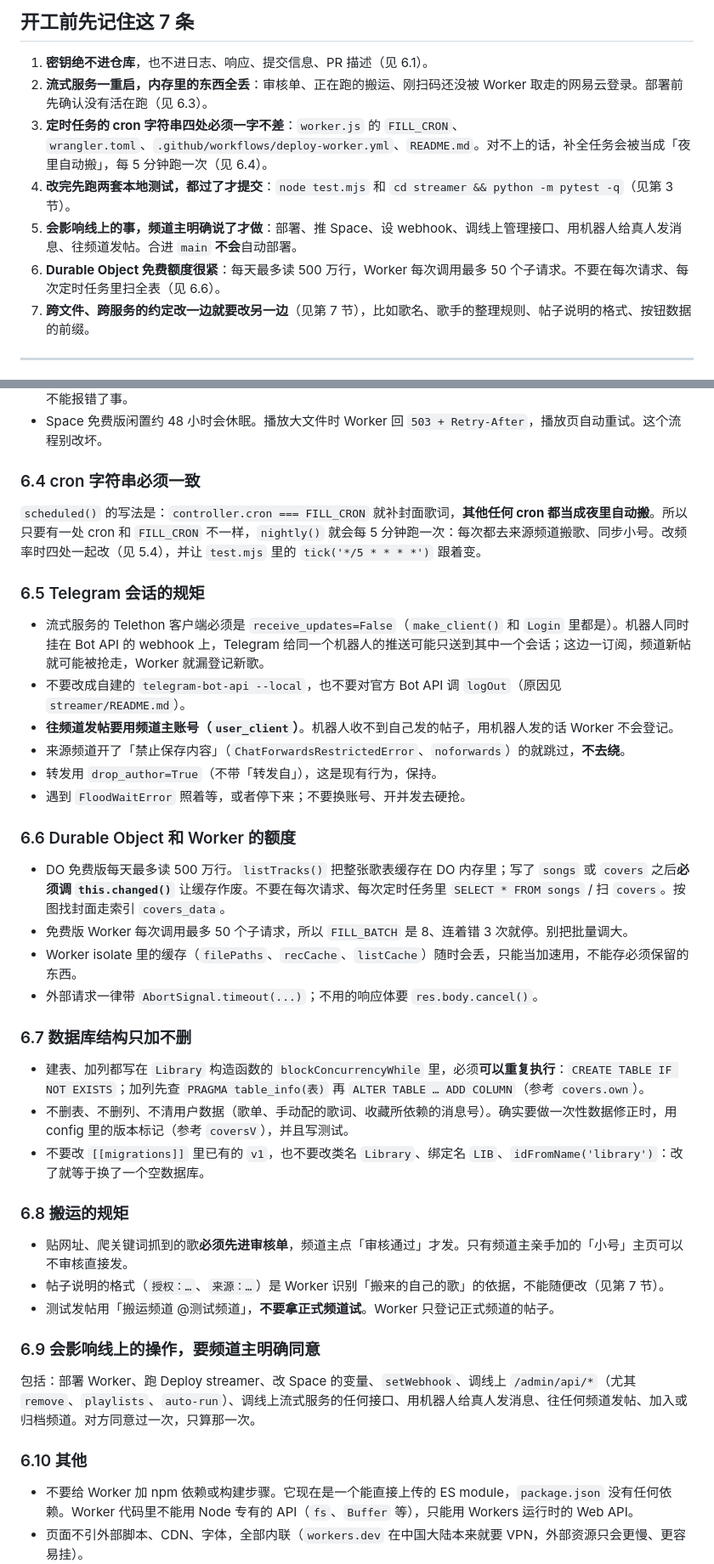
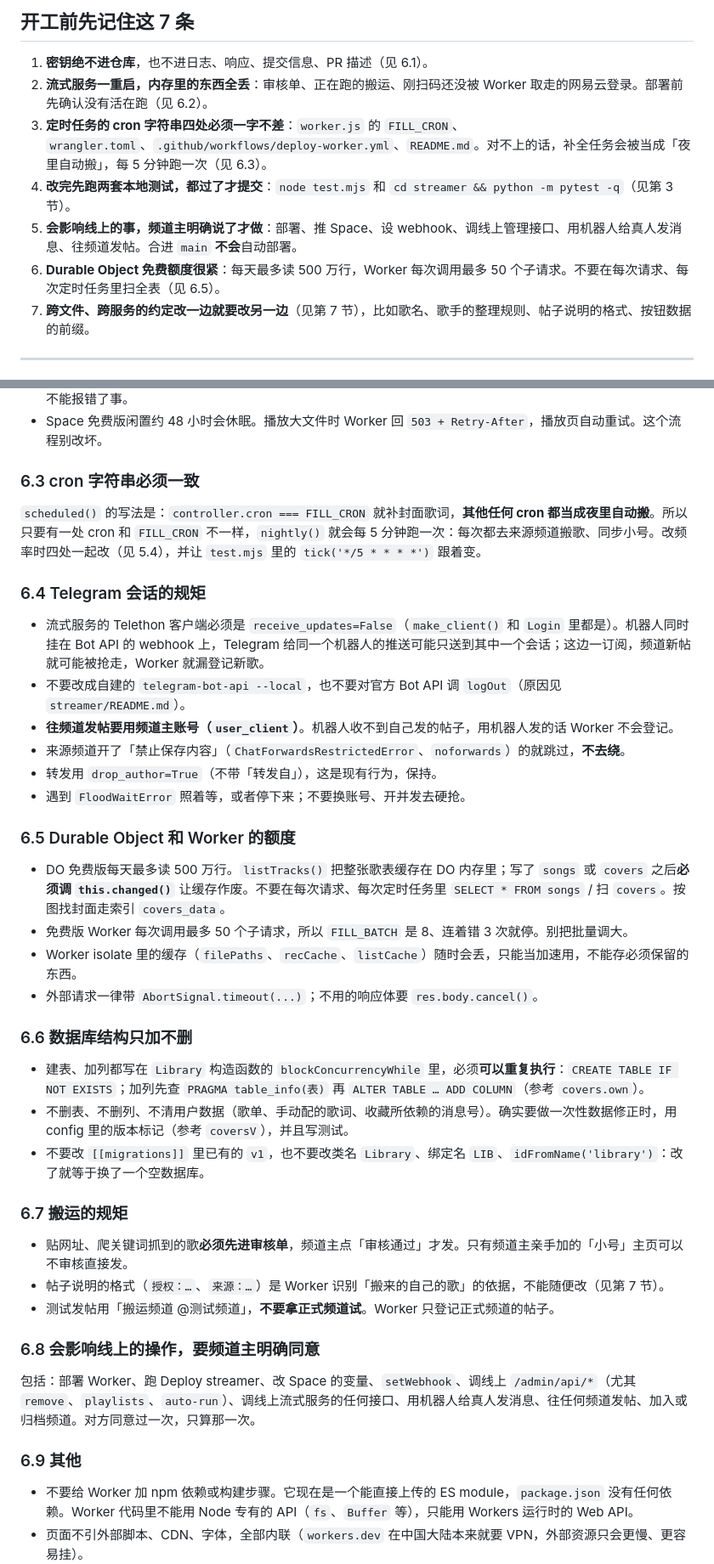
Before and after one commit to langhua98/xiaoju-music, a Markdown page: AGENTS.md, 2 parts joined by grey strips. Shown at 85% size. GitHub-like rendering.

Commit message:
AGENTS.md: drop the unblock section and recipe step, renumber section 6
Co-Authored-By: Claude Opus 5.5 <noreply@anthropic.com>
Claude-Session: https://claude.ai/code/session_01M8osxKvAT7H2wP8XAvKVDm

```diff
--- a/AGENTS.md
+++ b/AGENTS.md
@@ -11,11 +11,11 @@
 ## 开工前先记住这 7 条
 
 1. **密钥绝不进仓库**，也不进日志、响应、提交信息、PR 描述（见 6.1）。
-2. **流式服务一重启，内存里的东西全丢**：审核单、正在跑的搬运、刚扫码还没被 Worker 取走的网易云登录。部署前先确认没有活在跑（见 6.3）。
-3. **定时任务的 cron 字符串四处必须一字不差**：`worker.js` 的 `FILL_CRON`、`wrangler.toml`、`.github/workflows/deploy-worker.yml`、`README.md`。对不上的话，补全任务会被当成「夜里自动搬」，每 5 分钟跑一次（见 6.4）。
+2. **流式服务一重启，内存里的东西全丢**：审核单、正在跑的搬运、刚扫码还没被 Worker 取走的网易云登录。部署前先确认没有活在跑（见 6.2）。
+3. **定时任务的 cron 字符串四处必须一字不差**：`worker.js` 的 `FILL_CRON`、`wrangler.toml`、`.github/workflows/deploy-worker.yml`、`README.md`。对不上的话，补全任务会被当成「夜里自动搬」，每 5 分钟跑一次（见 6.3）。
 4. **改完先跑两套本地测试，都过了才提交**：`node test.mjs` 和 `cd streamer && python -m pytest -q`（见第 3 节）。
 5. **会影响线上的事，频道主明确说了才做**：部署、推 Space、设 webhook、调线上管理接口、用机器人给真人发消息、往频道发帖。合进 `main` **不会**自动部署。
-6. **Durable Object 免费额度很紧**：每天最多读 500 万行，Worker 每次调用最多 50 个子请求。不要在每次请求、每次定时任务里扫全表（见 6.6）。
+6. **Durable Object 免费额度很紧**：每天最多读 500 万行，Worker 每次调用最多 50 个子请求。不要在每次请求、每次定时任务里扫全表（见 6.5）。
 7. **跨文件、跨服务的约定改一边就要改另一边**（见第 7 节），比如歌名、歌手的整理规则、帖子说明的格式、按钮数据的前缀。
 
 ---
@@ -376,11 +370,11 @@ Worker 和流式服务没法同时上线，所以改动要**两边都向后兼
 - 新功能要能接受「对面刚重启过」：Worker 收到 `missing`、`409`、HTML 错误页都要给频道主一句能看懂的话，不能报错了事。
 - Space 免费版闲置约 48 小时会休眠。播放大文件时 Worker 回 `503 + Retry-After`，播放页自动重试。这个流程别改坏。
 
-### 6.4 cron 字符串必须一致
+### 6.3 cron 字符串必须一致
 
 `scheduled()` 的写法是：`controller.cron === FILL_CRON` 就补封面歌词，**其他任何 cron 都当成夜里自动搬**。所以只要有一处 cron 和 `FILL_CRON` 不一样，`nightly()` 就会每 5 分钟跑一次：每次都去来源频道搬歌、同步小号。改频率时四处一起改（见 5.4），并让 `test.mjs` 里的 `tick('*/5 * * * *')` 跟着变。
 
-### 6.5 Telegram 会话的规矩
+### 6.4 Telegram 会话的规矩
 
 - 流式服务的 Telethon 客户端必须是 `receive_updates=False`（`make_client()` 和 `Login` 里都是）。机器人同时挂在 Bot API 的 webhook 上，Telegram 给同一个机器人的推送可能只送到其中一个会话；这边一订阅，频道新帖就可能被抢走，Worker 就漏登记新歌。
 - 不要改成自建的 `telegram-bot-api --local`，也不要对官方 Bot API 调 `logOut`（原因见 `streamer/README.md`）。
@@ -389,30 +383,30 @@ Worker 和流式服务没法同时上线，所以改动要**两边都向后兼
 - 转发用 `drop_author=True`（不带「转发自」），这是现有行为，保持。
 - 遇到 `FloodWaitError` 照着等，或者停下来；不要换账号、开并发去硬抢。
 
-### 6.6 Durable Object 和 Worker 的额度
+### 6.5 Durable Object 和 Worker 的额度
 
 - DO 免费版每天最多读 500 万行。`listTracks()` 把整张歌表缓存在 DO 内存里；写了 `songs` 或 `covers` 之后**必须调 `this.changed()`** 让缓存作废。不要在每次请求、每次定时任务里 `SELECT * FROM songs` / 扫 `covers`。按图找封面走索引 `covers_data`。
 - 免费版 Worker 每次调用最多 50 个子请求，所以 `FILL_BATCH` 是 8、连着错 3 次就停。别把批量调大。
 - Worker isolate 里的缓存（`filePaths`、`recCache`、`listCache`）随时会丢，只能当加速用，不能存必须保留的东西。
 - 外部请求一律带 `AbortSignal.timeout(...)`；不用的响应体要 `res.body.cancel()`。
 
-### 6.7 数据库结构只加不删
+### 6.6 数据库结构只加不删
 
 - 建表、加列都写在 `Library` 构造函数的 `blockConcurrencyWhile` 里，必须**可以重复执行**：`CREATE TABLE IF NOT EXISTS`；加列先查 `PRAGMA table_info(表)` 再 `ALTER TABLE … ADD COLUMN`（参考 `covers.own`）。
 - 不删表、不删列、不清用户数据（歌单、手动配的歌词、收藏所依赖的消息号）。确实要做一次性数据修正时，用 config 里的版本标记（参考 `coversV`），并且写测试。
 - 不要改 `[[migrations]]` 里已有的 `v1`，也不要改类名 `Library`、绑定名 `LIB`、`idFromName('library')`：改了就等于换了一个空数据库。
 
-### 6.8 搬运的规矩
+### 6.7 搬运的规矩
 
 - 贴网址、爬关键词抓到的歌**必须先进审核单**，频道主点「审核通过」才发。只有频道主亲手加的「小号」主页可以不审核直接发。
 - 帖子说明的格式（`授权：…`、`来源：…`）是 Worker 识别「搬来的自己的歌」的依据，不能随便改（见第 7 节）。
 - 测试发帖用「搬运频道 @测试频道」，**不要拿正式频道试**。Worker 只登记正式频道的帖子。
 
-### 6.9 会影响线上的操作，要频道主明确同意
+### 6.8 会影响线上的操作，要频道主明确同意
 
 包括：部署 Worker、跑 Deploy streamer、改 Space 的变量、`setWebhook`、调线上 `/admin/api/*`（尤其 `remove`、`playlists`、`auto-run`）、调线上流式服务的任何接口、用机器人给真人发消息、往任何频道发帖、加入或归档频道。对方同意过一次，只算那一次。
 
-### 6.10 其他
+### 6.9 其他
 
 - 不要给 Worker 加 npm 依赖或构建步骤。它现在是一个能直接上传的 ES module，`package.json` 没有任何依赖。Worker 代码里不能用 Node 专有的 API（`fs`、`Buffer` 等），只能用 Workers 运行时的 Web API。
 - 页面不引外部脚本、CDN、字体，全部内联（`workers.dev` 在中国大陆本来就要 VPN，外部资源只会更慢、更容易挂）。
```
Also changed, not shown: other parts of AGENTS.md (+5 -12 lines).
